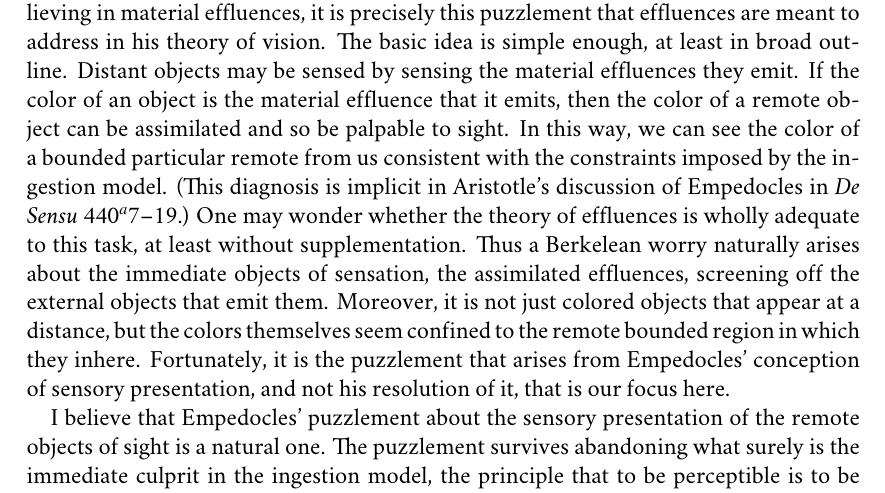
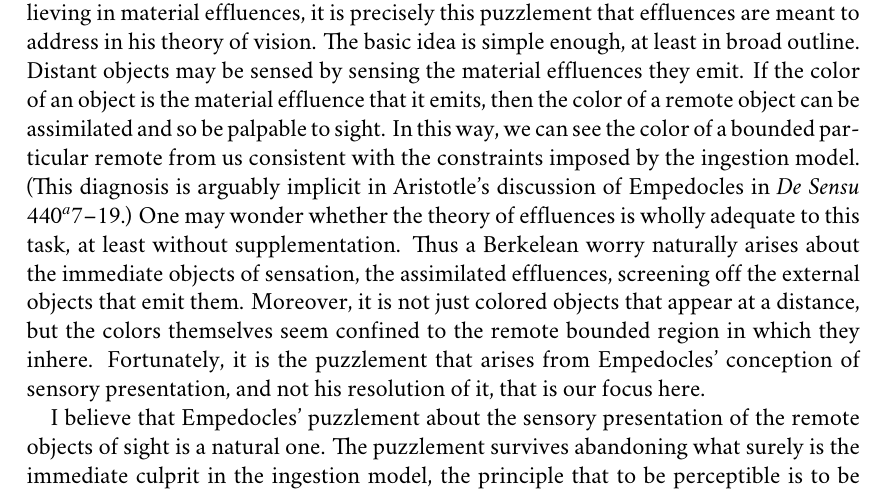
Before and after one commit to PhilGeek/formwithoutmatter, a LaTeX document (formwithoutmatter.tex): part of page 3 of 12, cut so that both start at the same text. Compiled offline with XeLaTeX; a missing font is replaced by an installed copy or a similar font.

Commit message:
Added qualification

```diff
--- a/formwithoutmatter.tex
+++ b/formwithoutmatter.tex
@@ -143,7 +143,7 @@ The underlying thought is that in order for something to be the object of sense,
 
 To be perceptible is to be palpable to sense. If one began with that thought, a puzzle would naturally arise about vision, for vision seems to present the colors of distant objects. Color perception seems to involve the presentation of color qualities inhering in bounded particulars located at a distance from the perceiver. But how can one assimilate what remains inherent in a bounded particular remote from one?
 
-I conjecture that, whatever independent reasons Empedocles may have had for believing in material effluences, it is precisely this puzzlement that effluences are meant to address in his theory of vision. The basic idea is simple enough, at least in broad outline. Distant objects may be sensed by sensing the material effluences they emit. If the color of an object is the material effluence that it emits, then the color of a remote object can be assimilated and so be palpable to sight. In this way, we can see the color of a bounded particular remote from us  consistent with the constraints imposed by the ingestion model. (This diagnosis is implicit in Aristotle's discussion of Empedocles in \emph{De Sensu} 440\( ^{a} \)7--19.) One may wonder whether the theory of effluences is wholly adequate to this task, at least without supplementation. Thus a Berkelean worry naturally arises about the immediate objects of sensation, the assimilated effluences, screening off the external objects that emit them. Moreover, it is not just colored objects that appear at a distance, but the colors themselves seem confined to the remote bounded region in which they inhere. Fortunately, it is the puzzlement that arises from Empedocles' conception of sensory presentation, and not his resolution of it, that is our focus here.
+I conjecture that, whatever independent reasons Empedocles may have had for believing in material effluences, it is precisely this puzzlement that effluences are meant to address in his theory of vision. The basic idea is simple enough, at least in broad outline. Distant objects may be sensed by sensing the material effluences they emit. If the color of an object is the material effluence that it emits, then the color of a remote object can be assimilated and so be palpable to sight. In this way, we can see the color of a bounded particular remote from us  consistent with the constraints imposed by the ingestion model. (This diagnosis is arguably implicit in Aristotle's discussion of Empedocles in \emph{De Sensu} 440\( ^{a} \)7--19.) One may wonder whether the theory of effluences is wholly adequate to this task, at least without supplementation. Thus a Berkelean worry naturally arises about the immediate objects of sensation, the assimilated effluences, screening off the external objects that emit them. Moreover, it is not just colored objects that appear at a distance, but the colors themselves seem confined to the remote bounded region in which they inhere. Fortunately, it is the puzzlement that arises from Empedocles' conception of sensory presentation, and not his resolution of it, that is our focus here.
 
 I believe that Empedocles' puzzlement about the sensory presentation of the remote objects of sight is a natural one. The puzzlement survives abandoning what surely is the immediate culprit in the ingestion model, the principle that to be perceptible is to be palpable to sense (\emph{De Sensu} 440\( ^{a} \)7--19). Indeed, in its most general form the puzzlement persists to this day. Thus Broad remarks that:
 \begin{quote}
```
